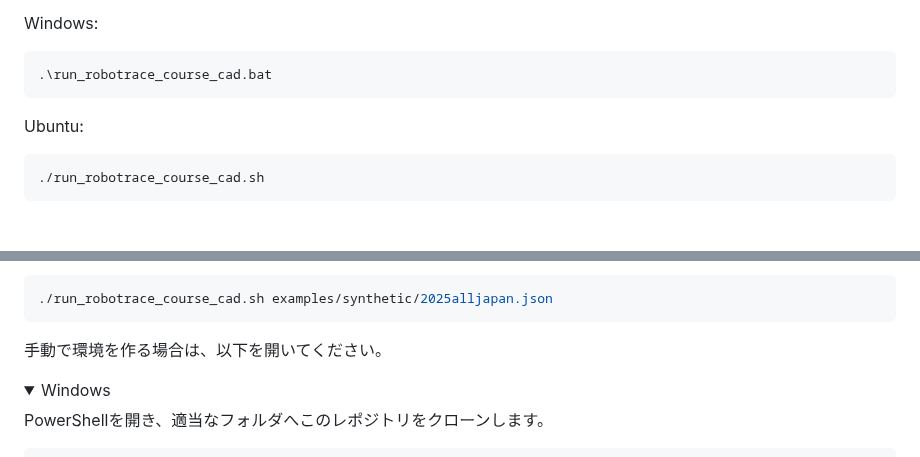
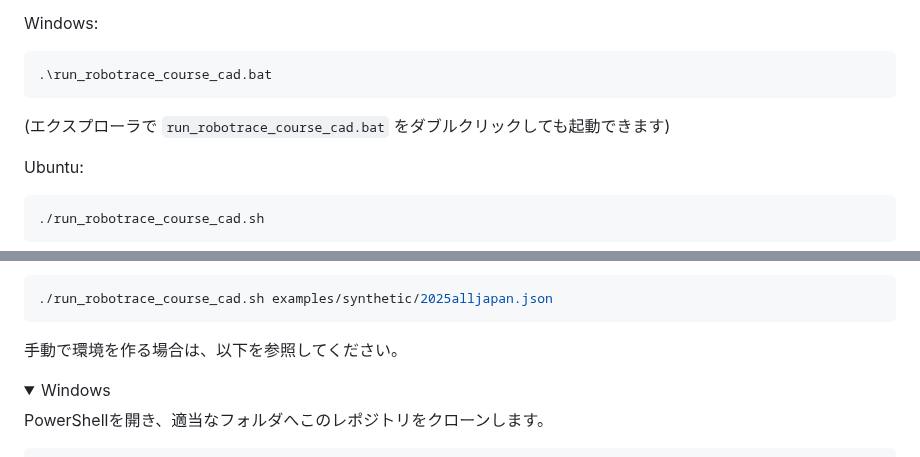
Before and after one commit to kyamashita5/robotrace_course_cad, a Markdown page: README.md, 2 parts joined by grey strips. Rendered like a GitHub page; folded sections open; blank space fills up the shorter version.

````diff
--- a/README.md
+++ b/README.md
@@ -44,6 +47,7 @@ Windows:
 ```powershell
 .\run_robotrace_course_cad.bat
 ```
+(エクスプローラで `run_robotrace_course_cad.bat` をダブルクリックしても起動できます)
 
 Ubuntu:
 
@@ -65,7 +69,7 @@ Ubuntu:
 ./run_robotrace_course_cad.sh examples/synthetic/2025alljapan.json
 ```
 
-手動で環境を作る場合は、以下を開いてください。
+手動で環境を作る場合は、以下を参照してください。
 
 <details>
 <summary>Windows</summary>
````
Also changed, not shown: other parts of README.md (+7 -4 lines), doc/fig/screenshot.png (added).
